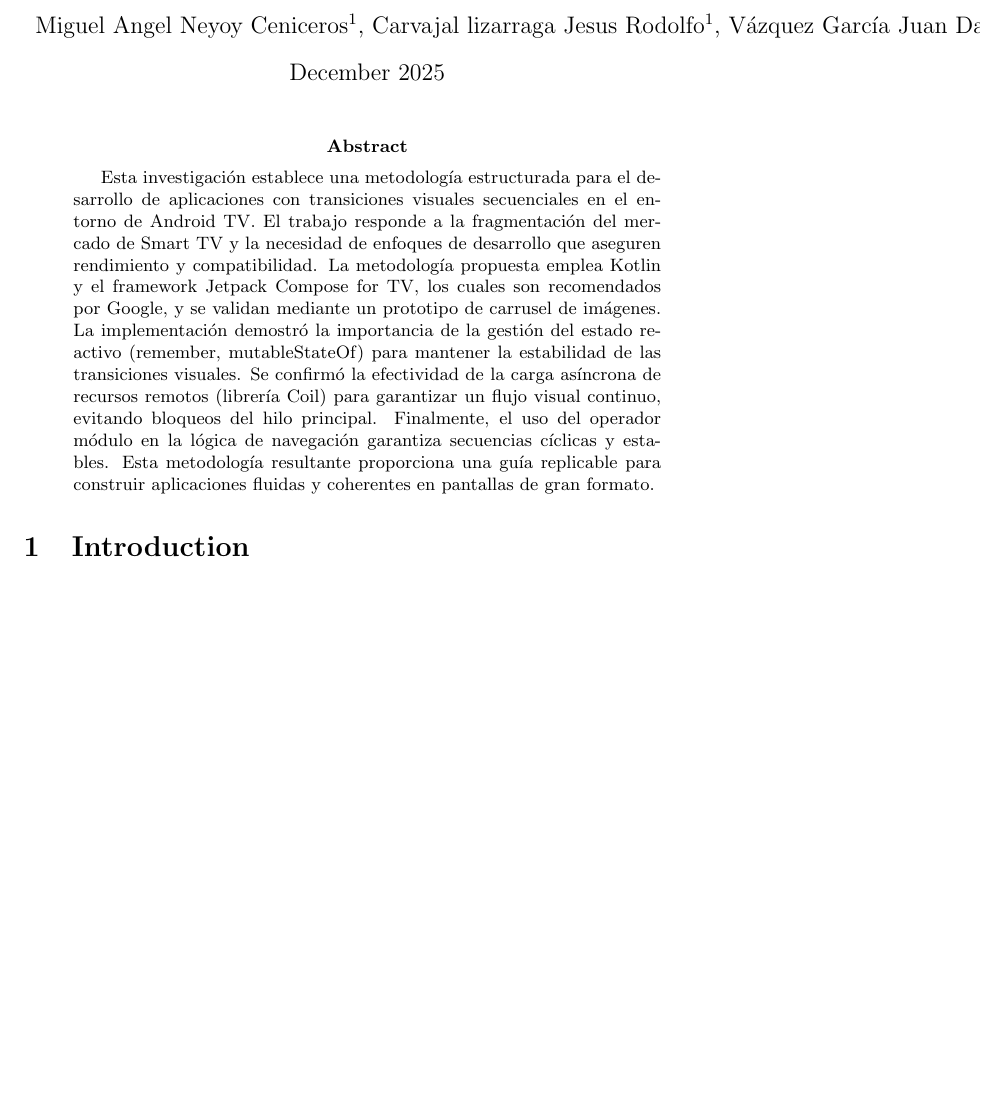
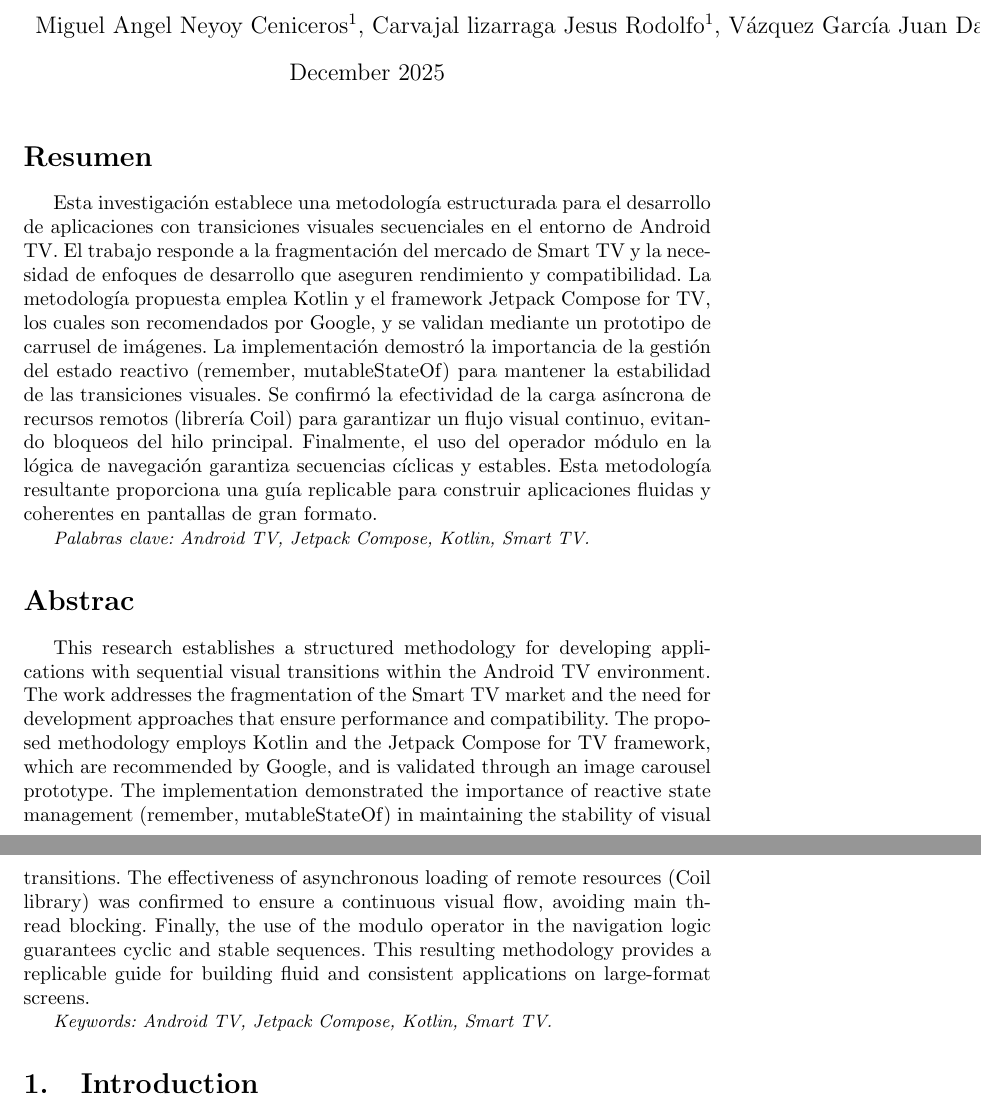
Before and after one commit to MiguelNeyoy/Paper-Metodologi-AndroidTV, a LaTeX document (MetodologiaAndroidTV.tex): part of the page before the commit and two parts of pages 1 and 2 of 2 after it, the two joined at a grey line, cut so that both start at the same text, the shorter picture padded with empty space. Compiled offline with pdfLaTeX.

Commit message:
se añadio el abstract y el resumnes falta corrregir porblemas de formato

```diff
--- a/MetodologiaAndroidTV.tex
+++ b/MetodologiaAndroidTV.tex
@@ -1,5 +1,7 @@
 \documentclass{article}
+\usepackage[spanish]{babel}
 \usepackage{graphicx} % Required for inserting images
+
 
 \title{\textbf{METODOLOGIA PARA EL DESARROLLO DE TRANSICIONES VISUALES SECUENCIALES EN ANDROID TV}}
 \author{Miguel Angel Neyoy Ceniceros$^1$, Carvajal lizarraga Jesus Rodolfo$^1$, Vázquez García Juan Daniel$^1$, Alcaraz Duran Modesto Alonso$^1$}
@@ -7,10 +9,19 @@
 \begin{document}
 
 \maketitle
+\renewcommand{\abstractname}{Resumen}
+\section*{Resumen}
 
-\begin{abstract}
-  Esta investigación establece una metodología estructurada para el desarrollo de aplicaciones con transiciones visuales secuenciales en el entorno de Android TV. El trabajo responde a la fragmentación del mercado de Smart TV y la necesidad de enfoques de desarrollo que aseguren rendimiento y compatibilidad. La metodología propuesta emplea Kotlin y el framework Jetpack Compose for TV, los cuales son recomendados por Google, y se validan mediante un prototipo de carrusel de imágenes. La implementación demostró la importancia de la gestión del estado reactivo (remember, mutableStateOf) para mantener la estabilidad de las transiciones visuales. Se confirmó la efectividad de la carga asíncrona de recursos remotos (librería Coil) para garantizar un flujo visual continuo, evitando bloqueos del hilo principal. Finalmente, el uso del operador módulo en la lógica de navegación garantiza secuencias cíclicas y estables. Esta metodología resultante proporciona una guía replicable para construir aplicaciones fluidas y coherentes en pantallas de gran formato.
-\end{abstract}
+Esta investigación establece una metodología estructurada para el desarrollo de aplicaciones con transiciones visuales secuenciales en el entorno de Android TV. El trabajo responde a la fragmentación del mercado de Smart TV y la necesidad de enfoques de desarrollo que aseguren rendimiento y compatibilidad. La metodología propuesta emplea Kotlin y el framework Jetpack Compose for TV, los cuales son recomendados por Google, y se validan mediante un prototipo de carrusel de imágenes. La implementación demostró la importancia de la gestión del estado reactivo (remember, mutableStateOf) para mantener la estabilidad de las transiciones visuales. Se confirmó la efectividad de la carga asíncrona de recursos remotos (librería Coil) para garantizar un flujo visual continuo, evitando bloqueos del hilo principal. Finalmente, el uso del operador módulo en la lógica de navegación garantiza secuencias cíclicas y estables. Esta metodología resultante proporciona una guía replicable para construir aplicaciones fluidas y coherentes en pantallas de gran formato.
+
+
+    {\small \textit{Palabras clave: Android TV, Jetpack Compose, Kotlin, Smart TV.}}
+
+
+\section*{Abstrac}
+This research establishes a structured methodology for developing applications with sequential visual transitions within the Android TV environment. The work addresses the fragmentation of the Smart TV market and the need for development approaches that ensure performance and compatibility. The proposed methodology employs Kotlin and the Jetpack Compose for TV framework, which are recommended by Google, and is validated through an image carousel prototype. The implementation demonstrated the importance of reactive state management (remember, mutableStateOf) in maintaining the stability of visual transitions. The effectiveness of asynchronous loading of remote resources (Coil library) was confirmed to ensure a continuous visual flow, avoiding main thread blocking. Finally, the use of the modulo operator in the navigation logic guarantees cyclic and stable sequences. This resulting methodology provides a replicable guide for building fluid and consistent applications on large-format screens.
+
+    {\small \textit{Keywords: Android TV, Jetpack Compose, Kotlin, Smart TV.}}
 
 \section{Introduction}
 
```
Also changed, not shown: MetodologiaAndroidTV.pdf, 5 other files.
